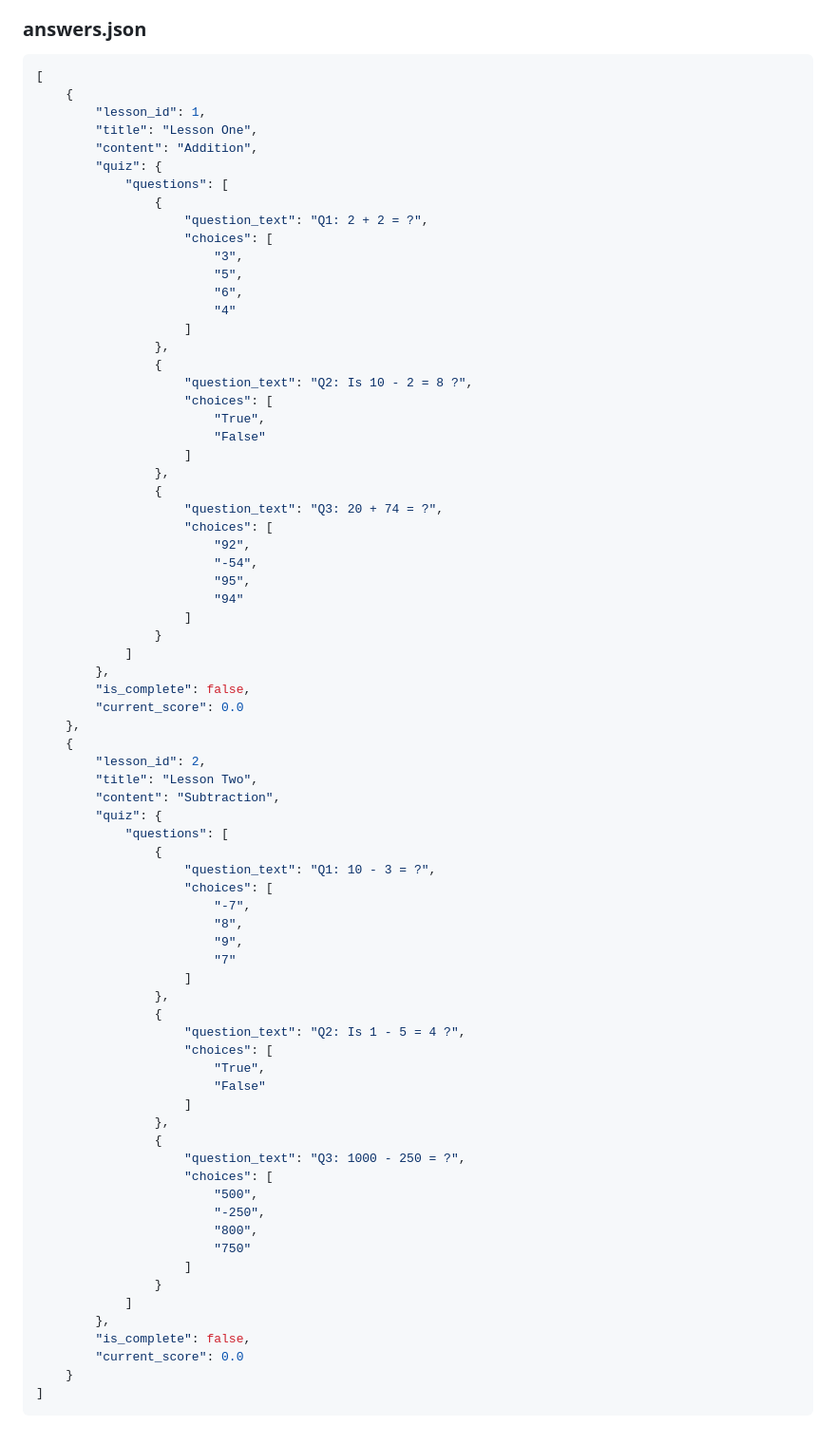
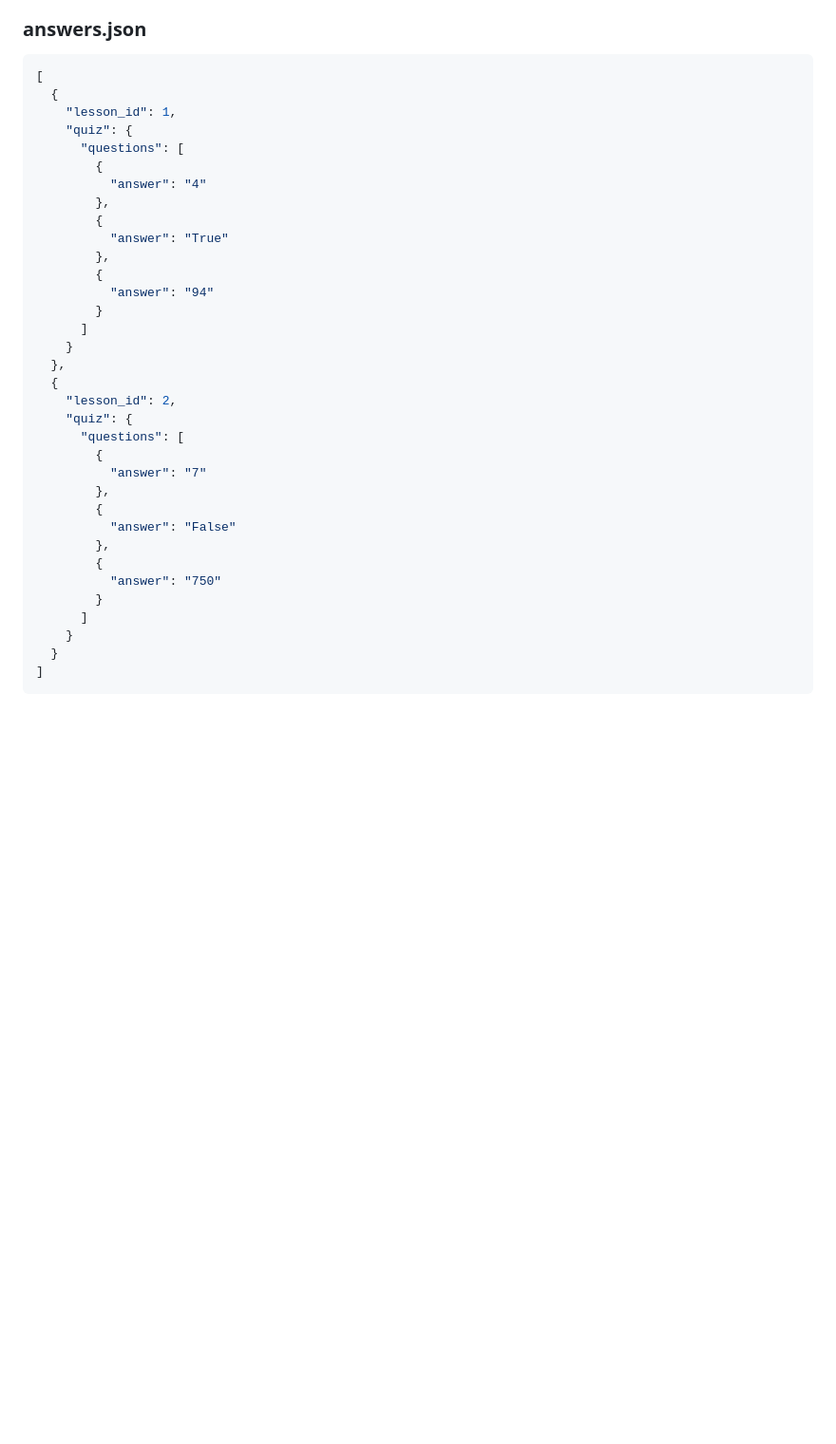
Before and after one commit to lucaEaton/puberry_assignment, a Markdown page: README.md, the part around the change. Shown at 95% size. GitHub-like rendering; blank space fills up the shorter version.

````diff
--- a/README.md
+++ b/README.md
@@ -212,77 +212,37 @@ To fully test,
 ### answers.json
 ```json
 [
-    {
-        "lesson_id": 1,
-        "title": "Lesson One",
-        "content": "Addition",
-        "quiz": {
-            "questions": [
-                {
-                    "question_text": "Q1: 2 + 2 = ?",
-                    "choices": [
-                        "3",
-                        "5",
-                        "6",
-                        "4"
-                    ]
-                },
-                {
-                    "question_text": "Q2: Is 10 - 2 = 8 ?",
-                    "choices": [
-                        "True",
-                        "False"
-                    ]
-                },
-                {
-                    "question_text": "Q3: 20 + 74 = ?",
-                    "choices": [
-                        "92",
-                        "-54",
-                        "95",
-                        "94"
-                    ]
-                }
-            ]
+  {
+    "lesson_id": 1,
+    "quiz": {
+      "questions": [
+        {
+          "answer": "4"
         },
-        "is_complete": false,
-        "current_score": 0.0
-    },
-    {
-        "lesson_id": 2,
-        "title": "Lesson Two",
-        "content": "Subtraction",
-        "quiz": {
-            "questions": [
-                {
-                    "question_text": "Q1: 10 - 3 = ?",
-                    "choices": [
-                        "-7",
-                        "8",
-                        "9",
-                        "7"
-                    ]
-                },
-                {
-                    "question_text": "Q2: Is 1 - 5 = 4 ?",
-                    "choices": [
-                        "True",
-                        "False"
-                    ]
-                },
-                {
-                    "question_text": "Q3: 1000 - 250 = ?",
-                    "choices": [
-                        "500",
-                        "-250",
-                        "800",
-                        "750"
-                    ]
-                }
-            ]
+        {
+          "answer": "True"
         },
-        "is_complete": false,
-        "current_score": 0.0
+        {
+          "answer": "94"
+        }
+      ]
     }
+  },
+  {
+    "lesson_id": 2,
+    "quiz": {
+      "questions": [
+        {
+          "answer": "7"
+        },
+        {
+          "answer": "False"
+        },
+        {
+          "answer": "750"
+        }
+      ]
+    }
+  }
 ]
 ```
````
